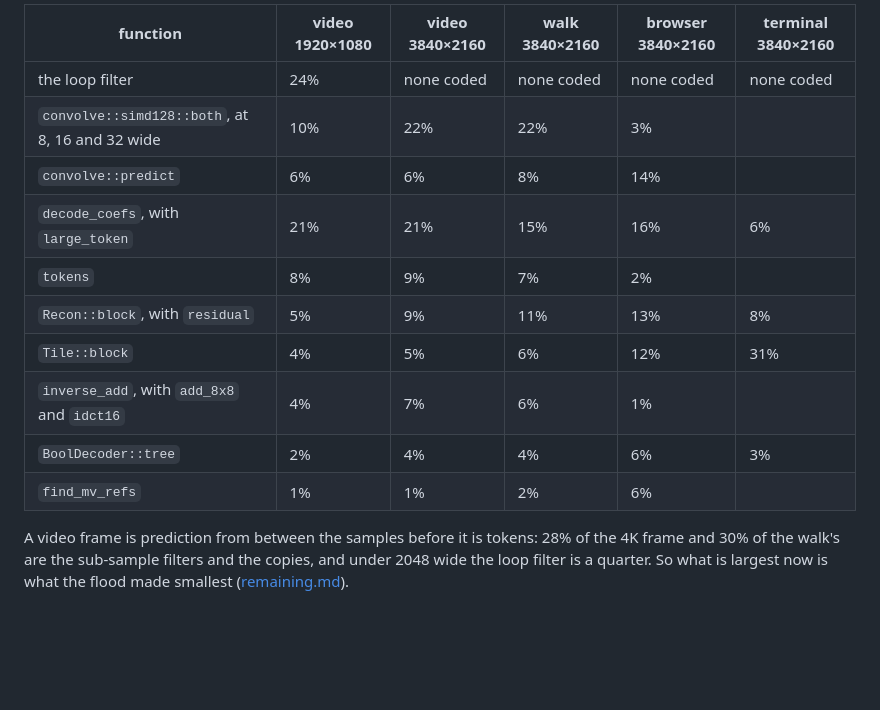
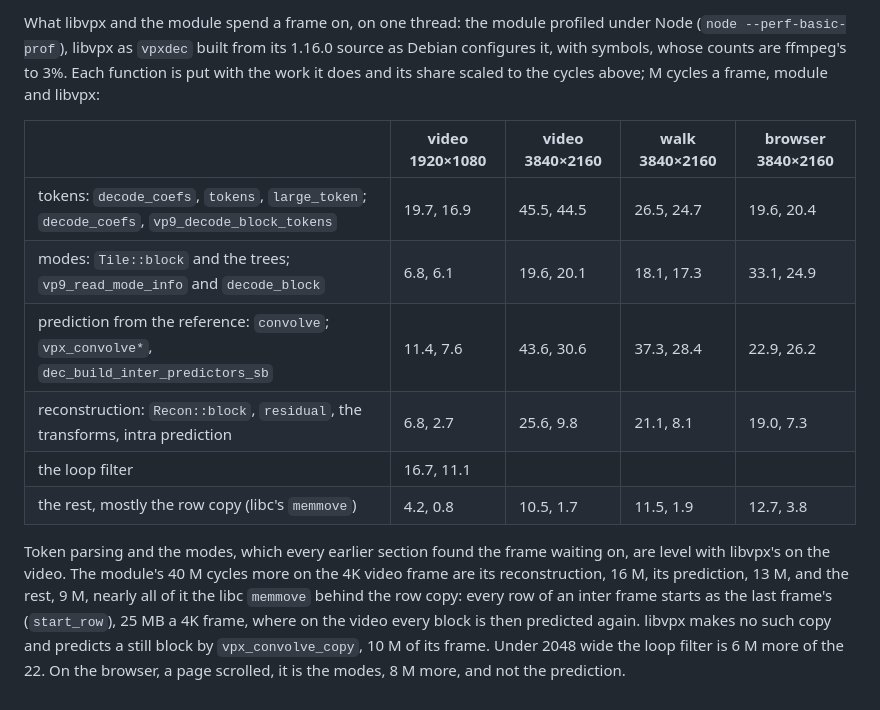
Before and after one commit to andrewtheguy/vp9-wasm, a Markdown page: docs/measurements.md, the part around one of its changes. GitHub-like rendering; blank space fills up the shorter version.

```diff
--- a/docs/measurements.md
+++ b/docs/measurements.md
@@ -348,19 +374,26 @@ Profiled as the module under Node on one thread
 
-| function | video 1920×1080 | video 3840×2160 | walk 3840×2160 | browser 3840×2160 | terminal 3840×2160 |
-|---|---|---|---|---|---|
-| the loop filter | 24% | none coded | none coded | none coded | none coded |
-| `convolve::simd128::both`, at 8, 16 and 32 wide | 10% | 22% | 22% | 3% | |
-| `convolve::predict` | 6% | 6% | 8% | 14% | |
-| `decode_coefs`, with `large_token` | 21% | 21% | 15% | 16% | 6% |
-| `tokens` | 8% | 9% | 7% | 2% | |
-| `Recon::block`, with `residual` | 5% | 9% | 11% | 13% | 8% |
-| `Tile::block` | 4% | 5% | 6% | 12% | 31% |
-| `inverse_add`, with `add_8x8` and `idct16` | 4% | 7% | 6% | 1% | |
-| `BoolDecoder::tree` | 2% | 4% | 4% | 6% | 3% |
-| `find_mv_refs` | 1% | 1% | 2% | 6% | |
+What libvpx and the module spend a frame on, on one thread: the module
+profiled under Node (`node --perf-basic-prof`), libvpx as `vpxdec` built
+from its 1.16.0 source as Debian configures it, with symbols, whose counts
+are ffmpeg's to 3%. Each function is put with the work it does and its share
+scaled to the cycles above; M cycles a frame, module and libvpx:
 
-A video frame is prediction from between the samples before it is tokens:
-28% of the 4K frame and 30% of the walk's are the sub-sample filters and
-the copies, and under 2048 wide the loop filter is a quarter. So what is
-largest now is what the flood made smallest
-([remaining.md](remaining.md)).
+| | video 1920×1080 | video 3840×2160 | walk 3840×2160 | browser 3840×2160 |
+|---|---|---|---|---|
+| tokens: `decode_coefs`, `tokens`, `large_token`; `decode_coefs`, `vp9_decode_block_tokens` | 19.7, 16.9 | 45.5, 44.5 | 26.5, 24.7 | 19.6, 20.4 |
+| modes: `Tile::block` and the trees; `vp9_read_mode_info` and `decode_block` | 6.8, 6.1 | 19.6, 20.1 | 18.1, 17.3 | 33.1, 24.9 |
+| prediction from the reference: `convolve`; `vpx_convolve*`, `dec_build_inter_predictors_sb` | 11.4, 7.6 | 43.6, 30.6 | 37.3, 28.4 | 22.9, 26.2 |
+| reconstruction: `Recon::block`, `residual`, the transforms, intra prediction | 6.8, 2.7 | 25.6, 9.8 | 21.1, 8.1 | 19.0, 7.3 |
+| the loop filter | 16.7, 11.1 | | | |
+| the rest, mostly the row copy (libc's `memmove`) | 4.2, 0.8 | 10.5, 1.7 | 11.5, 1.9 | 12.7, 3.8 |
+
+Token parsing and the modes, which every earlier section found the frame
+waiting on, are level with libvpx's on the video. The module's 40 M cycles
+more on the 4K video frame are its reconstruction, 16 M, its prediction, 13
+M, and the rest, 9 M, nearly all of it the libc `memmove` behind the row
+copy: every row of an inter frame starts as the last frame's (`start_row`), 25
+MB a 4K frame, where on the video every block is then predicted again. libvpx
+makes no such copy and predicts a still block by `vpx_convolve_copy`, 10 M of
+its frame. Under 2048 wide the loop filter is 6 M more of the 22. On the
+browser, a page scrolled, it is the modes, 8 M more, and not the
+prediction.
```
Also changed, not shown: other parts of docs/measurements.md (+54 -28 lines).
